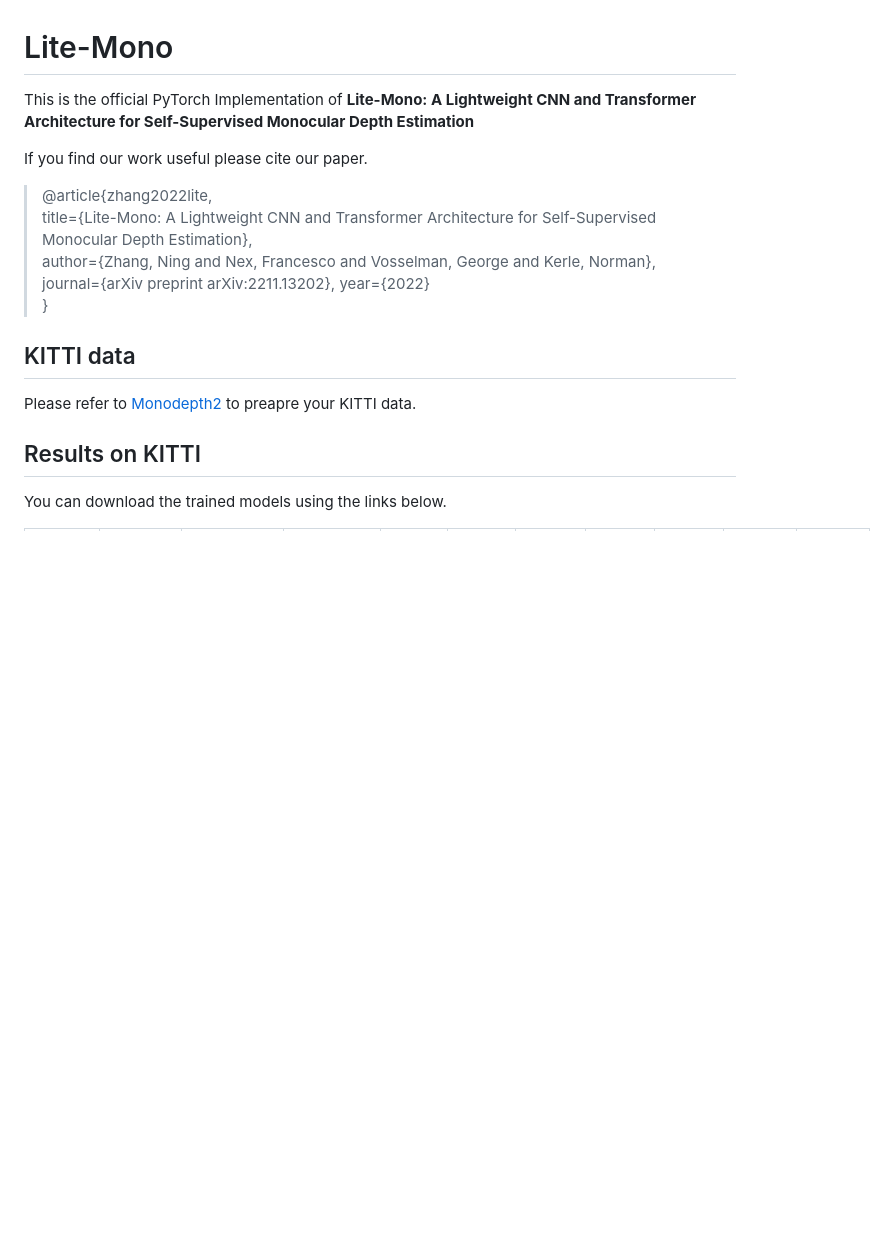
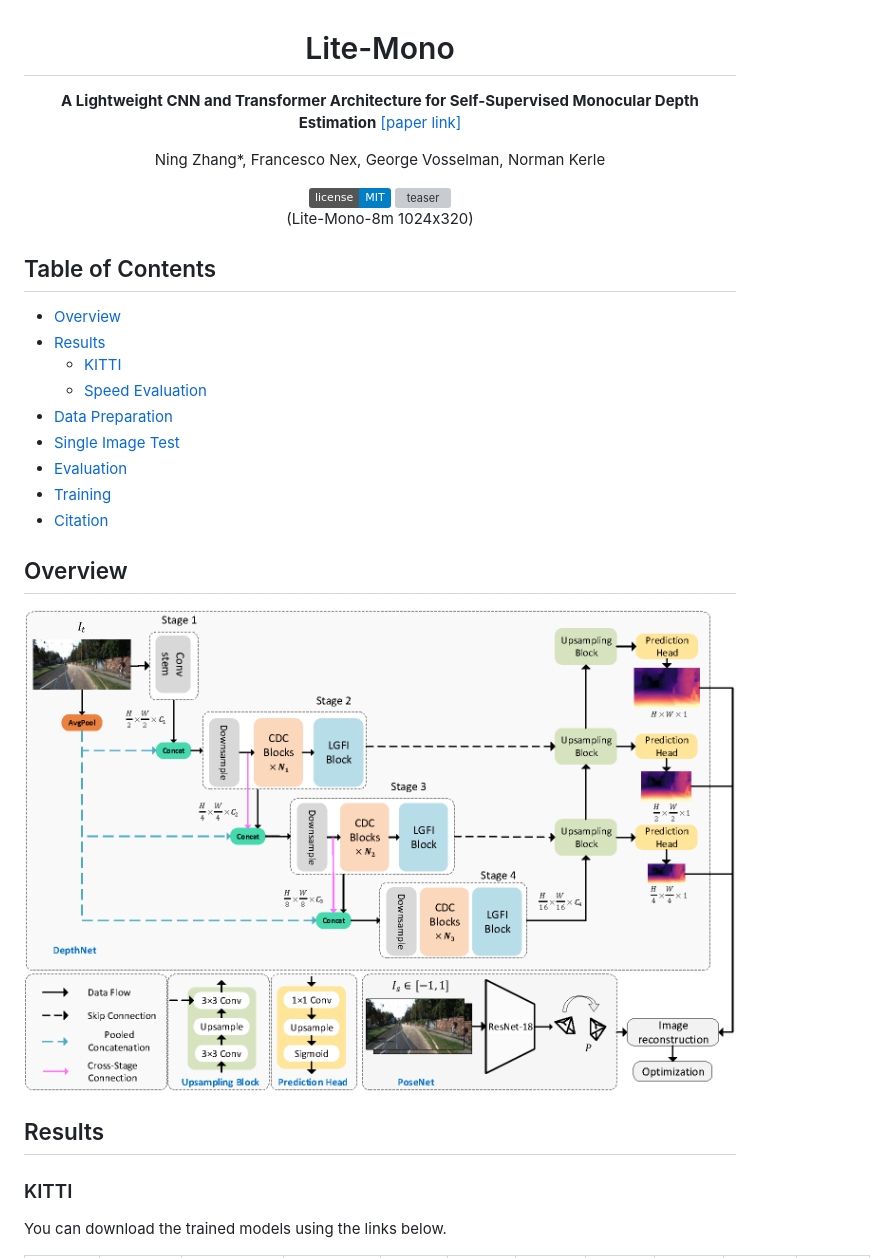
Before and after one commit to Lelevinson/label-free-orchard-depth, a Markdown page: README.md, the part around the change printed below. Rendered like a GitHub page; pictures changed too: img/overview.png (added); badges without logos; blank space fills up the shorter version; grey boxes are pictures that could not be loaded.

```diff
--- a/README.md
+++ b/README.md
@@ -1,24 +3,38 @@
 # Lite-Mono
-This is the official PyTorch Implementation of **Lite-Mono: A Lightweight CNN and Transformer Architecture for Self-Supervised Monocular Depth Estimation**
+**A Lightweight CNN and Transformer Architecture for Self-Supervised Monocular Depth Estimation**
+  [[paper link]](https://arxiv.org/abs/2211.13202)
+
+  Ning Zhang*, Francesco Nex, George Vosselman, Norman Kerle
+
+<a href="#license">
+  <img alt="License: MIT" src="https://img.shields.io/badge/license-MIT-blue.svg"/>
+</a>
+
+<img src="./img/teaser_m.gif" width="100%" alt="teaser" align=center />
+
+(Lite-Mono-8m 1024x320)
+
+</div>
 
 
-
-If you find our work useful please cite our paper.
->@article{zhang2022lite,
->title={Lite-Mono: A Lightweight CNN and Transformer Architecture for Self-Supervised Monocular Depth Estimation},
->author={Zhang, Ning and Nex, Francesco and Vosselman, George and Kerle, Norman},
->journal={arXiv preprint arXiv:2211.13202},
->year={2022}
->}
+## Table of Contents
+- [Overview](#overview)
+- [Results](#results)
+  - [KITTI](#kitti)
+  - [Speed Evaluation](#speed-evaluation)
+- [Data Preparation](#data-preparation)
+- [Single Image Test](#single-image-test)
+- [Evaluation](#evaluation)
+- [Training](#training)
+- [Citation](#citation)
 
 
+## Overview
+<img src="./img/overview.png" width="100%" alt="overview" align=center />
 
 
-## KITTI data
-Please refer to [Monodepth2](https://github.com/nianticlabs/monodepth2) to preapre your KITTI data.
-
-
-## Results on KITTI
+## Results
+### KITTI
 You can download the trained models using the links below.
 
 |     --model     | Params | ImageNet Pretrained | Input size |  Abs Rel  |   Sq Rel  |    RMSE   |  RMSE log | delta < 1.25 | delta < 1.25^2 | delta < 1.25^3 |
```
Also changed, not shown: other parts of README.md (+23 -8 lines), 2 other files.
